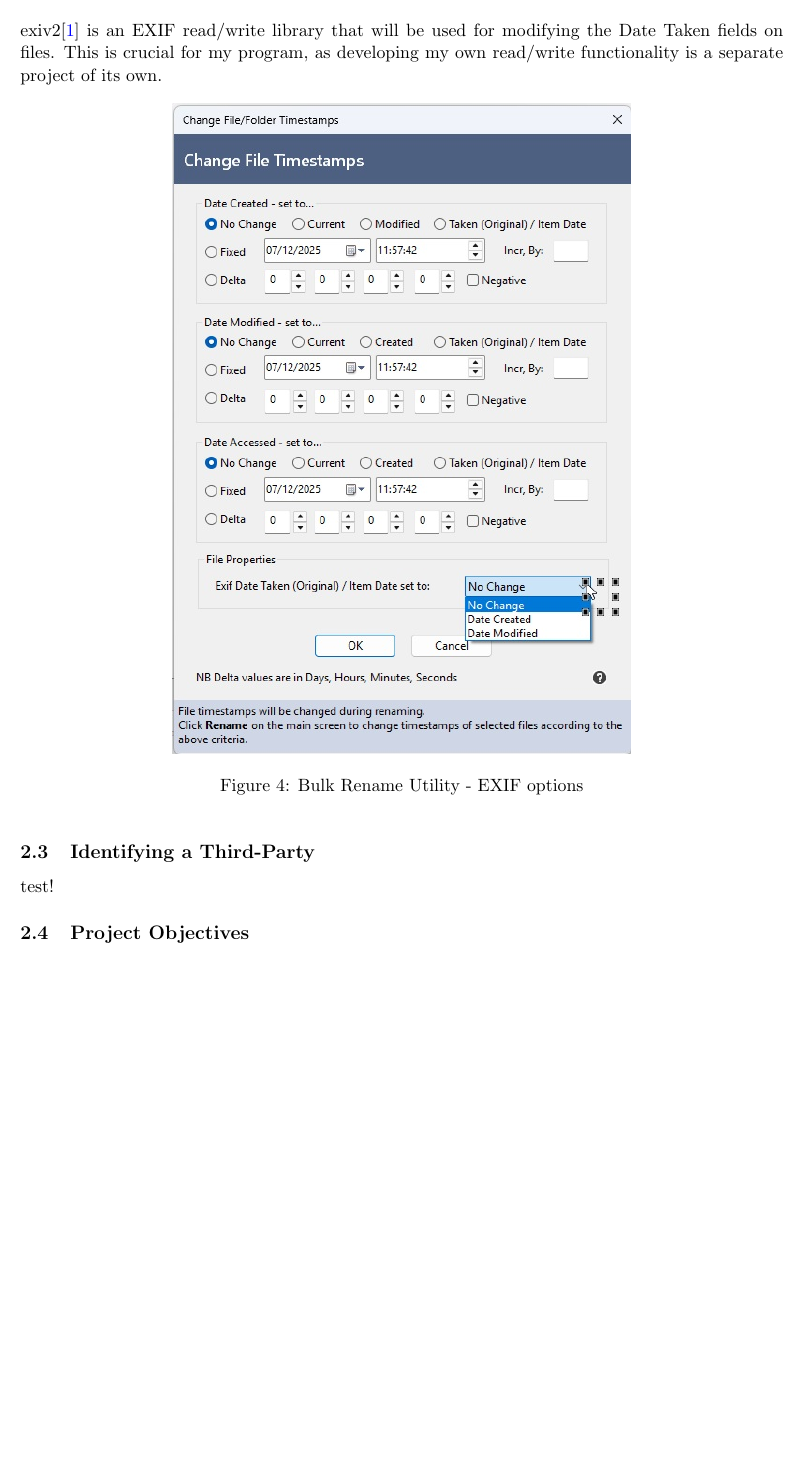
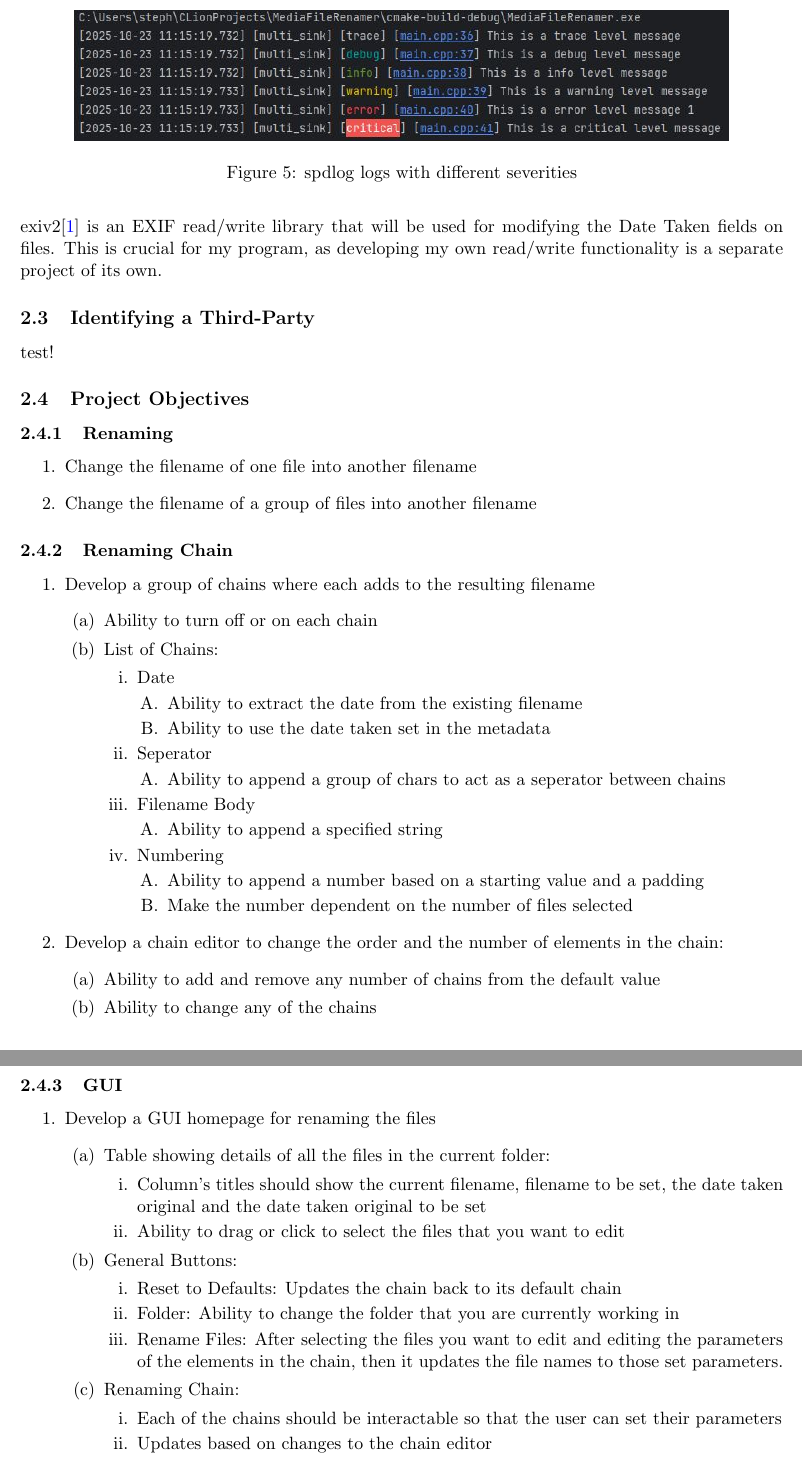
Before and after one commit to Thentoxd/NEA_Documentation, a LaTeX document (2026 NEA Project Report Alex Nicklin.tex): part of page 6 of 24 before the commit and two parts of pages 6 and 7 of 25 after it, the two joined at a grey line, cut at the place of the change, the shorter picture padded with empty space. Compiled offline with pdfLaTeX.

Commit message:
started project objectives

```diff
--- a/2026 NEA Project Report Alex Nicklin.tex
+++ b/2026 NEA Project Report Alex Nicklin.tex
@@ -211,3 +214,8 @@
+\begin{figure}[ht]
+    \centering
+    \includegraphics[width=0.857\textwidth]{Media/2025-10-23 11_15_40 logging}
+    \caption{spdlog logs with different severities}
+\end{figure}
 
 CLI11\cite{CLI11} is a command line parsing library that allows users to easily create and implement commands passed into the console.
 It makes debugging significantly easier during the initial stages of development.
@@ -222,19 +230,79 @@
 exiv2\cite{exiv2} is an EXIF read/write library that will be used for modifying the Date Taken fields on files.
 This is crucial for my program, as developing my own read/write functionality is a separate project of its own.
 
-\begin{figure}[ht]
-    \centering
-    \includegraphics[width=.6\textwidth]{Media/BulkRenameLimitedEXIF}
-    \caption{Bulk Rename Utility - EXIF options}
-    \label{fig:2}
-\end{figure}
+%\begin{figure}[ht]
+%    \centering
+%    \includegraphics[width=.6\textwidth]{Media/BulkRenameLimitedEXIF}
+%    \caption{Bulk Rename Utility - EXIF options}
+%    \label{fig:2}
+%\end{figure}%
 
 %TODO: third party???
 \subsection{Identifying a Third-Party}
 test!
 
 \subsection{Project Objectives}
+\subsubsection{Renaming}
+\begin{enumerate}
+    \item Change the filename of one file into another filename
+    \item Change the filename of a group of files into another filename
+\end{enumerate}
 
+\subsubsection{Renaming Chain}
+\begin{enumerate}
+    \item Develop a group of chains where each adds to the resulting filename
+    \begin{enumerate}
+        \item Ability to turn off or on each chain
+        \item List of Chains:
+        \begin{enumerate}
+            \item Date
+            \begin{enumerate}
+                \item Ability to extract the date from the existing filename
+                \item Ability to use the date taken set in the metadata
+            \end{enumerate}
+            \item Seperator
+            \begin{enumerate}
+                \item Ability to append a group of chars to act as a seperator between chains
+            \end{enumerate}
+            \item Filename Body
+            \begin{enumerate}
+                \item Ability to append a specified string
+            \end{enumerate}
+            \item Numbering
+            \begin{enumerate}
+                \item Ability to append a number based on a starting value and a padding
+                \item Make the number dependent on the number of files selected
+            \end{enumerate}
+        \end{enumerate}
+    \end{enumerate}
+    \item Develop a chain editor to change the order and the number of elements in the chain:
+    \begin{enumerate}
+        \item Ability to add and remove any number of chains from the default value
+        \item Ability to change any of the chains
+    \end{enumerate}
+\end{enumerate}
+\subsubsection{GUI}
+\begin{enumerate}
+    \item Develop a GUI homepage for renaming the files
+    \begin{enumerate}
+        \item Table showing details of all the files in the current folder:
+        \begin{enumerate}
+            \item Column's titles should show the current filename, filename to be set, the date taken original and the date taken original to be set
+            \item Ability to drag or click to select the files that you want to edit
+        \end{enumerate}
+        \item General Buttons:
+        \begin{enumerate}
+            \item Reset to Defaults: Updates the chain back to its default chain
+            \item Folder: Ability to change the folder that you are currently working in
+            \item Rename Files: After selecting the files you want to edit and editing the parameters of the elements in the chain, then it updates the file names to those set parameters.
+        \end{enumerate}
+        \item Renaming Chain:
+        \begin{enumerate}
+            \item Each of the chains should be interactable so that the user can set their parameters
+            \item Updates based on changes to the chain editor
+        \end{enumerate}
+    \end{enumerate}
+\end{enumerate}
 
 \section{Documented Design}
 \colorbox{BurntOrange}{The original design was for the Model-View-Controller pattern.}
```
Also changed, not shown: 2026 NEA Project Report Alex Nicklin.tex (19 more changed lines).
